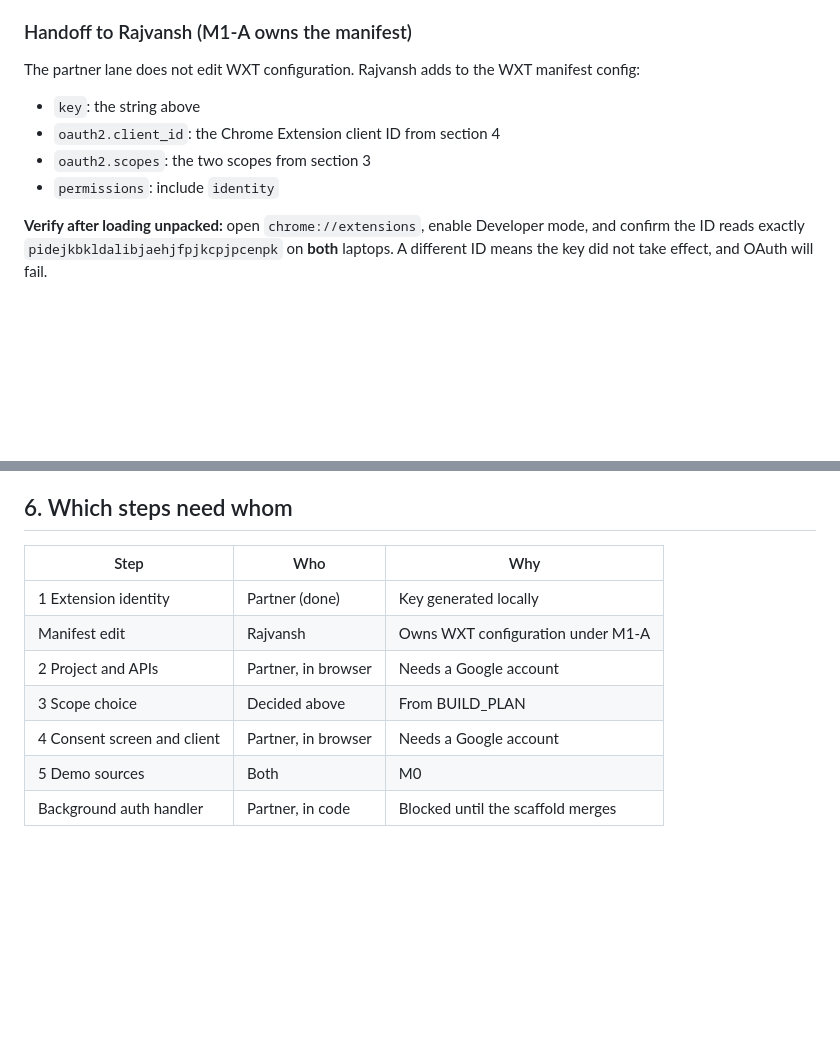
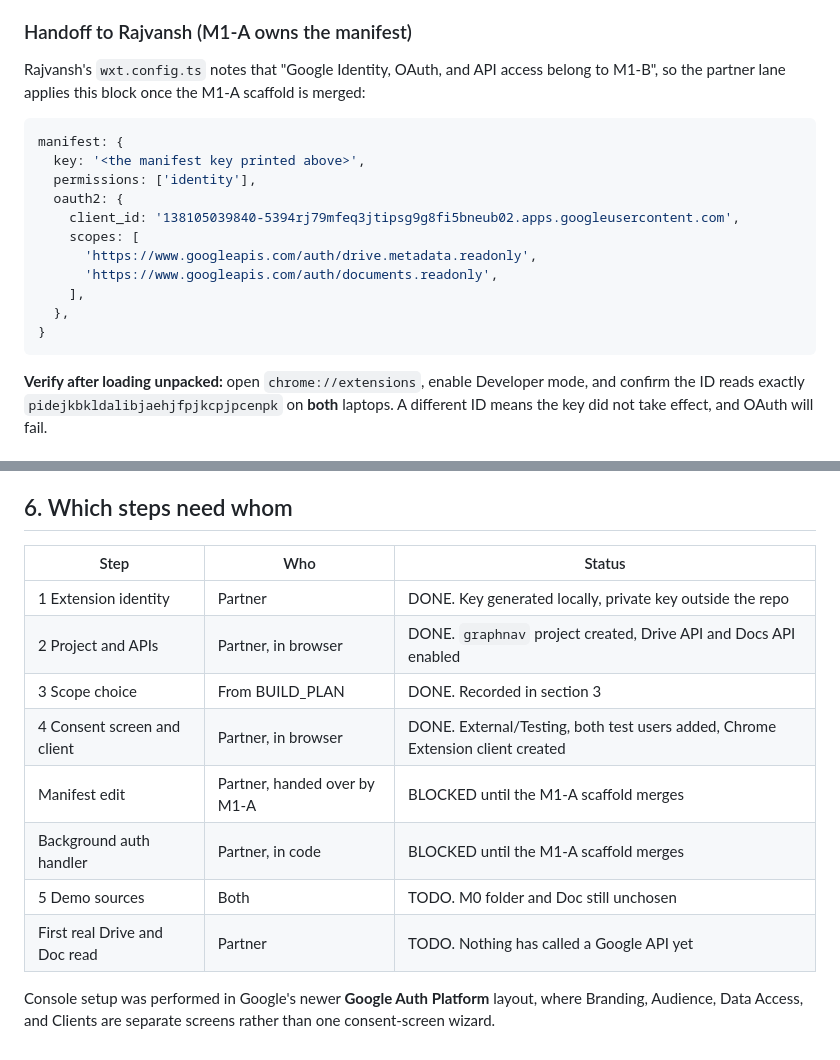
Before and after one commit to SchrodingersCatLooks/graphnav, a Markdown page: GOOGLE_SETUP.md, 2 parts joined by grey strips. Drawn GitHub-style; blank space fills up the shorter version.

Commit message:
Record the Google Cloud configuration for M1-B
Google Cloud setup is complete: graphnav project, Drive and Docs APIs
enabled, External/Testing consent screen with both test users, and a
Chrome Extension OAuth client bound to the pinned extension ID.

Record the client ID and the manifest block to apply once the M1-A
scaffold merges. The client ID ships inside the extension manifest and
is not a secret; access tokens stay in the background worker.

No Google API call has been made yet.

Co-Authored-By: Claude Opus 5 <noreply@anthropic.com>

````diff
--- a/GOOGLE_SETUP.md
+++ b/GOOGLE_SETUP.md
@@ -29,12 +33,22 @@ at `~/graphnav-local/graphnav-key.pem`, and is never committed. It is only neede
 
 ### Handoff to Rajvansh (M1-A owns the manifest)
 
-The partner lane does not edit WXT configuration. Rajvansh adds to the WXT manifest config:
+Rajvansh's `wxt.config.ts` notes that "Google Identity, OAuth, and API access belong to M1-B",
+so the partner lane applies this block once the M1-A scaffold is merged:
 
-- `key`: the string above
-- `oauth2.client_id`: the Chrome Extension client ID from section 4
-- `oauth2.scopes`: the two scopes from section 3
-- `permissions`: include `identity`
+```ts
+manifest: {
+  key: '<the manifest key printed above>',
+  permissions: ['identity'],
+  oauth2: {
+    client_id: '138105039840-5394rj79mfeq3jtipsg9g8fi5bneub02.apps.googleusercontent.com',
+    scopes: [
+      'https://www.googleapis.com/auth/drive.metadata.readonly',
+      'https://www.googleapis.com/auth/documents.readonly',
+    ],
+  },
+}
+```
 
 **Verify after loading unpacked:** open `chrome://extensions`, enable Developer mode, and
 confirm the ID reads exactly `pidejkbkldalibjaehjfpjkcpjpcenpk` on **both** laptops. A
@@ -101,12 +115,16 @@ Record the chosen IDs here once picked. Use authorized demo content, never perso
 
 ## 6. Which steps need whom
 
-| Step | Who | Why |
+| Step | Who | Status |
 | --- | --- | --- |
-| 1 Extension identity | Partner (done) | Key generated locally |
-| Manifest edit | Rajvansh | Owns WXT configuration under M1-A |
-| 2 Project and APIs | Partner, in browser | Needs a Google account |
-| 3 Scope choice | Decided above | From BUILD_PLAN |
-| 4 Consent screen and client | Partner, in browser | Needs a Google account |
-| 5 Demo sources | Both | M0 |
-| Background auth handler | Partner, in code | Blocked until the scaffold merges |
+| 1 Extension identity | Partner | DONE. Key generated locally, private key outside the repo |
+| 2 Project and APIs | Partner, in browser | DONE. `graphnav` project created, Drive API and Docs API enabled |
+| 3 Scope choice | From BUILD_PLAN | DONE. Recorded in section 3 |
+| 4 Consent screen and client | Partner, in browser | DONE. External/Testing, both test users added, Chrome Extension client created |
+| Manifest edit | Partner, handed over by M1-A | BLOCKED until the M1-A scaffold merges |
+| Background auth handler | Partner, in code | BLOCKED until the M1-A scaffold merges |
+| 5 Demo sources | Both | TODO. M0 folder and Doc still unchosen |
+| First real Drive and Doc read | Partner | TODO. Nothing has called a Google API yet |
+
+Console setup was performed in Google's newer **Google Auth Platform** layout, where Branding,
+Audience, Data Access, and Clients are separate screens rather than one consent-screen wizard.
````
Also changed, not shown: other parts of GOOGLE_SETUP.md (+4 -0 lines), TASK_LIST.md (+1 -1 lines).
